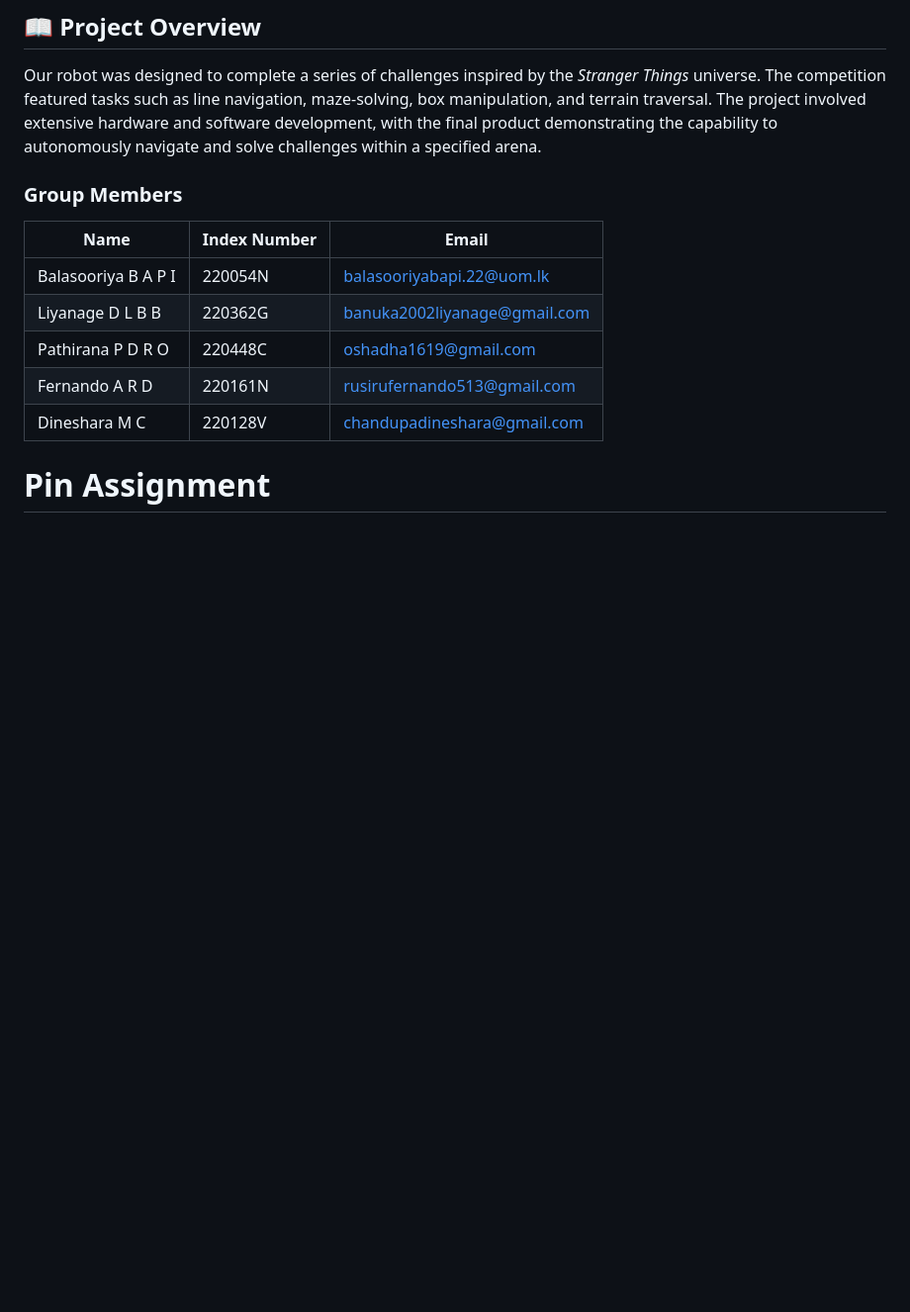
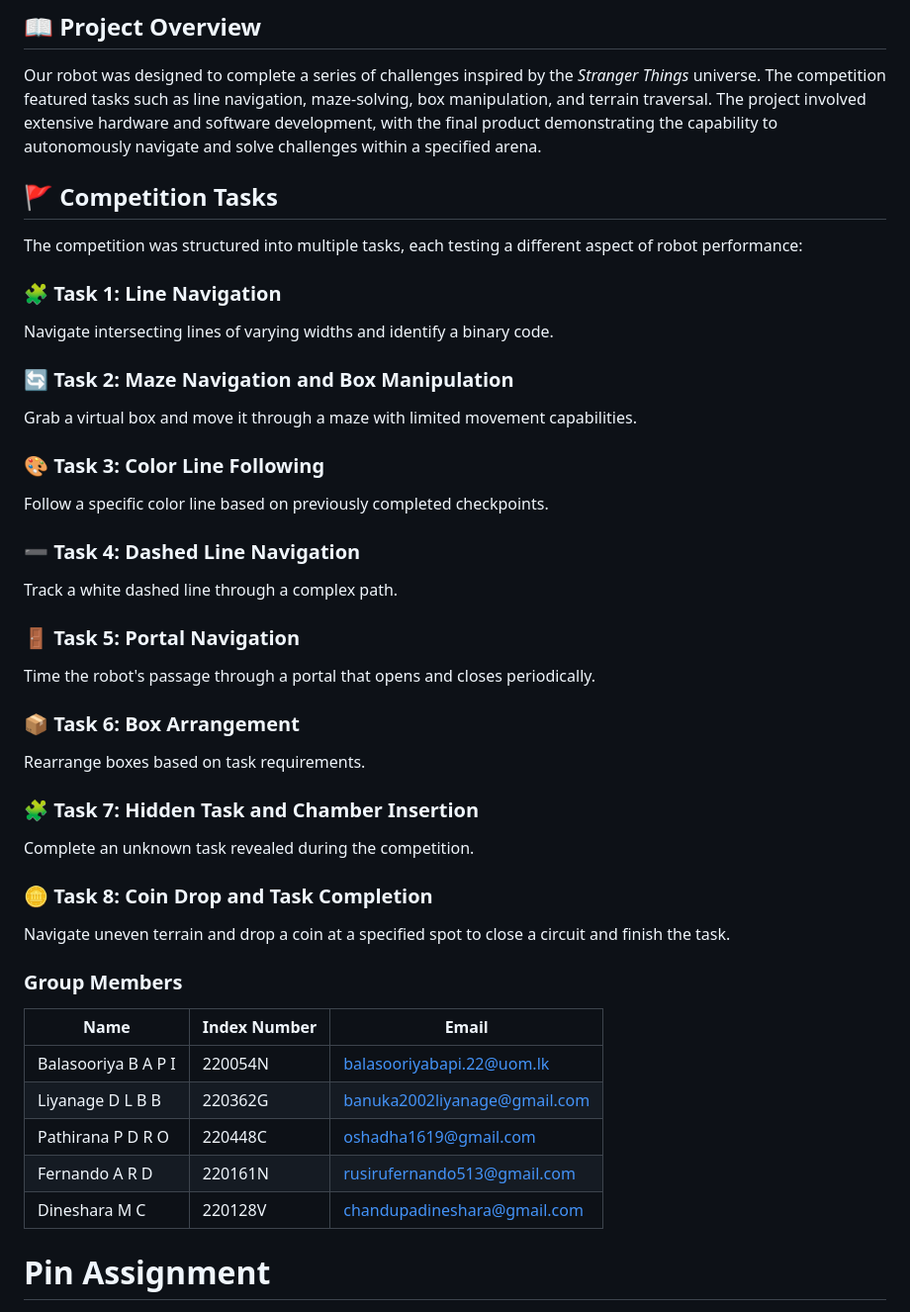
Before and after one commit to PankajaBalasooriya/EN2533-Pulztrones, a Markdown page: README.md, the part around the change. Shown at 99% size. Rendered like a GitHub page; blank space fills up the shorter version.

```diff
--- a/README.md
+++ b/README.md
@@ -4,6 +4,35 @@
 ## 📖 Project Overview
 
 Our robot was designed to complete a series of challenges inspired by the *Stranger Things* universe. The competition featured tasks such as line navigation, maze-solving, box manipulation, and terrain traversal. The project involved extensive hardware and software development, with the final product demonstrating the capability to autonomously navigate and solve challenges within a specified arena.
+
+## 🚩 Competition Tasks
+
+The competition was structured into multiple tasks, each testing a different aspect of robot performance:
+
+### 🧩 **Task 1: Line Navigation**
+Navigate intersecting lines of varying widths and identify a binary code.
+
+### 🔄 **Task 2: Maze Navigation and Box Manipulation**
+Grab a virtual box and move it through a maze with limited movement capabilities.
+
+### 🎨 **Task 3: Color Line Following**
+Follow a specific color line based on previously completed checkpoints.
+
+### ➖ **Task 4: Dashed Line Navigation**
+Track a white dashed line through a complex path.
+
+### 🚪 **Task 5: Portal Navigation**
+Time the robot's passage through a portal that opens and closes periodically.
+
+### 📦 **Task 6: Box Arrangement**
+Rearrange boxes based on task requirements.
+
+### 🧩 **Task 7: Hidden Task and Chamber Insertion**
+Complete an unknown task revealed during the competition.
+
+### 🪙 **Task 8: Coin Drop and Task Completion**
+Navigate uneven terrain and drop a coin at a specified spot to close a circuit and finish the task.
+
 
 
 ### Group Members
```
